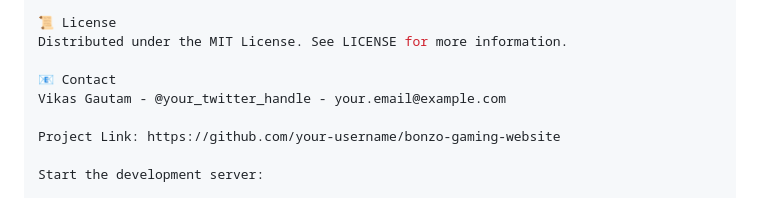
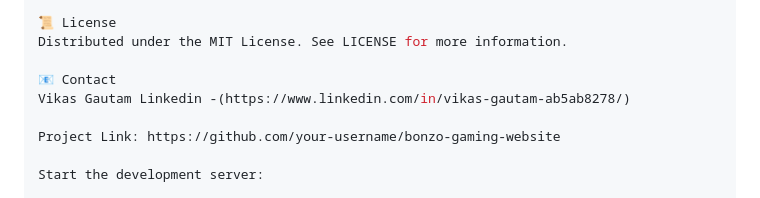
Before and after one commit to vikasgautam2003/Chess-Game-w-NodeJs-Socket.Io, a Markdown page: README.md, the part around the change. Drawn GitHub-style.

```diff
--- a/README.md
+++ b/README.md
@@ -120,7 +120,7 @@ The application will be available at http://localhost:3000.
 Distributed under the MIT License. See LICENSE for more information.
 
 📧 Contact
-Vikas Gautam - @your_twitter_handle - your.email@example.com
+Vikas Gautam Linkedin -(https://www.linkedin.com/in/vikas-gautam-ab5ab8278/)
 
 Project Link: https://github.com/your-username/bonzo-gaming-website
 
```
